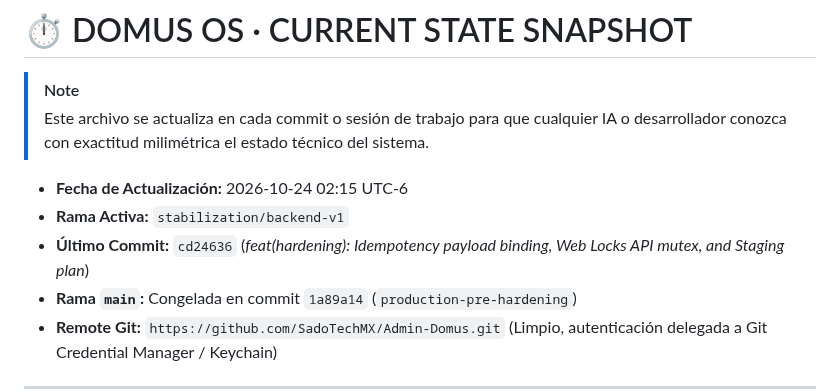
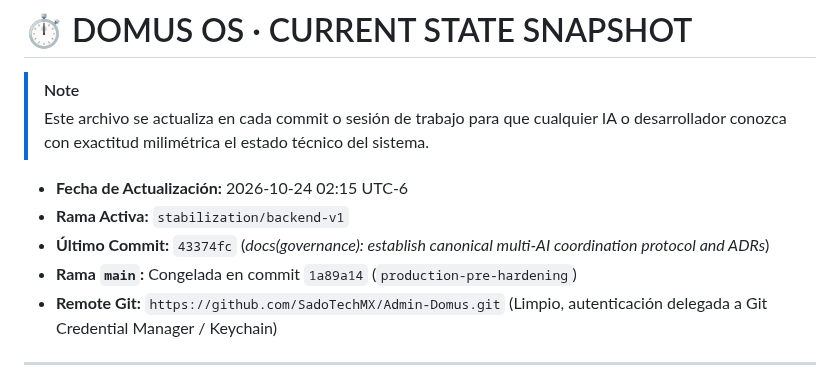
Before and after one commit to SadoTechMX/Admin-Domus, a Markdown page: docs/CURRENT_STATE.md, the part around the change. Rendered like a GitHub page.

```diff
--- a/docs/CURRENT_STATE.md
+++ b/docs/CURRENT_STATE.md
@@ -5,7 +5,7 @@
 
 * **Fecha de Actualización:** 2026-10-24 02:15 UTC-6
 * **Rama Activa:** `stabilization/backend-v1`
-* **Último Commit:** `cd24636` (*feat(hardening): Idempotency payload binding, Web Locks API mutex, and Staging plan*)
+* **Último Commit:** `43374fc` (*docs(governance): establish canonical multi-AI coordination protocol and ADRs*)
 * **Rama `main`:** Congelada en commit `1a89a14` (`production-pre-hardening`)
 * **Remote Git:** `https://github.com/SadoTechMX/Admin-Domus.git` (Limpio, autenticación delegada a Git Credential Manager / Keychain)
 
```
Also changed, not shown: docs/AI_HANDOFF.md (+1 -1 lines).
